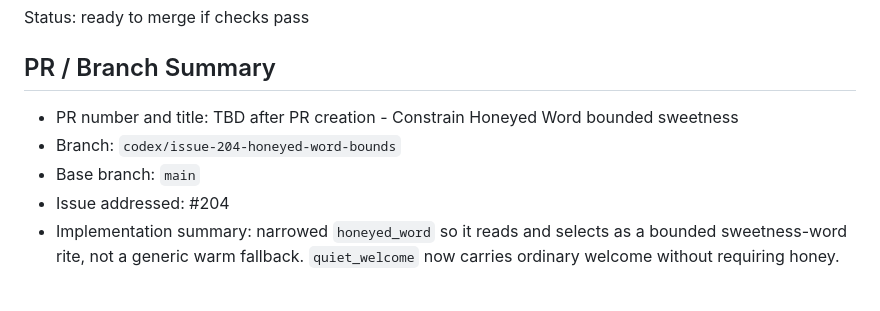
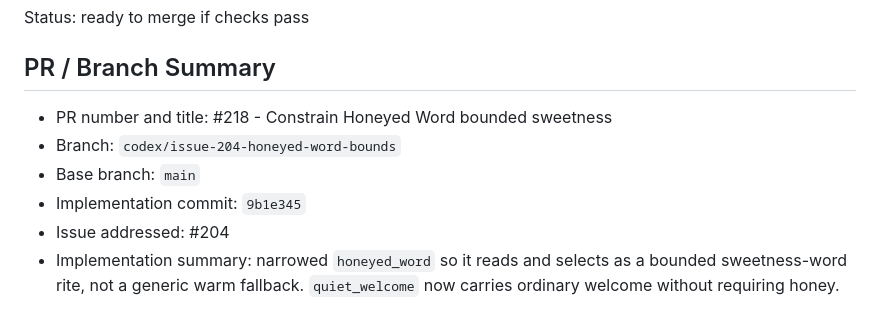
Before and after one commit to coloradotim/moon-and-table, a Markdown page: docs/content-audits/post-204-honeyed-word-review.md, the part around the change. Rendered like a GitHub page.

Commit message:
Update issue 204 review metadata

```diff
--- a/docs/content-audits/post-204-honeyed-word-review.md
+++ b/docs/content-audits/post-204-honeyed-word-review.md
@@ -4,9 +4,10 @@ Status: ready to merge if checks pass
 
 ## PR / Branch Summary
 
-- PR number and title: TBD after PR creation - Constrain Honeyed Word bounded sweetness
+- PR number and title: #218 - Constrain Honeyed Word bounded sweetness
 - Branch: `codex/issue-204-honeyed-word-bounds`
 - Base branch: `main`
+- Implementation commit: `9b1e345`
 - Issue addressed: #204
 - Implementation summary: narrowed `honeyed_word` so it reads and selects as a bounded sweetness-word rite, not a generic warm fallback. `quiet_welcome` now carries ordinary welcome without requiring honey.
 
```
